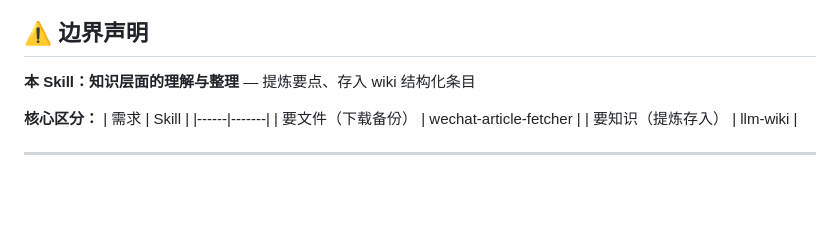
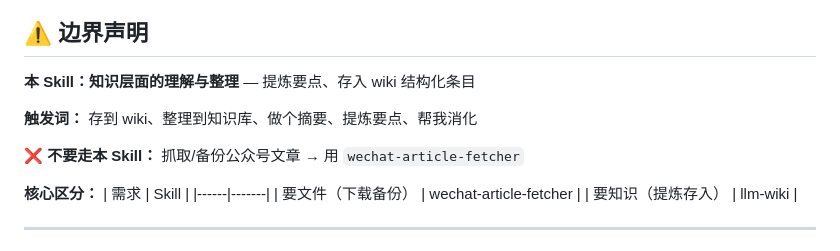
Before and after one commit to 531014023/myself_skills_backup, a Markdown page: llm-wiki/SKILL.md, the part around the change. Rendered like a GitHub page; blank space fills up the shorter version.

```diff
--- a/llm-wiki/SKILL.md
+++ b/llm-wiki/SKILL.md
@@ -8,6 +8,10 @@ description: 个人知识库 / Wiki / 维基笔记管理系统。当提到「个
 ## ⚠️ 边界声明
 
 **本 Skill：知识层面的理解与整理** — 提炼要点、存入 wiki 结构化条目
+
+**触发词：** 存到 wiki、整理到知识库、做个摘要、提炼要点、帮我消化
+
+**❌ 不要走本 Skill：** 抓取/备份公众号文章 → 用 `wechat-article-fetcher`
 
 **核心区分：**
 | 需求 | Skill |
```
